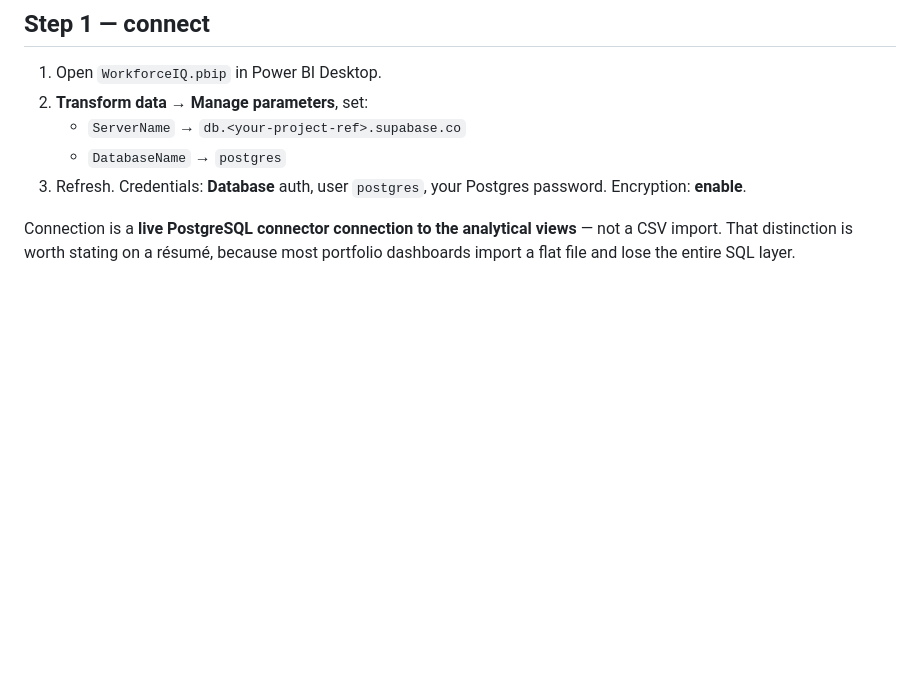
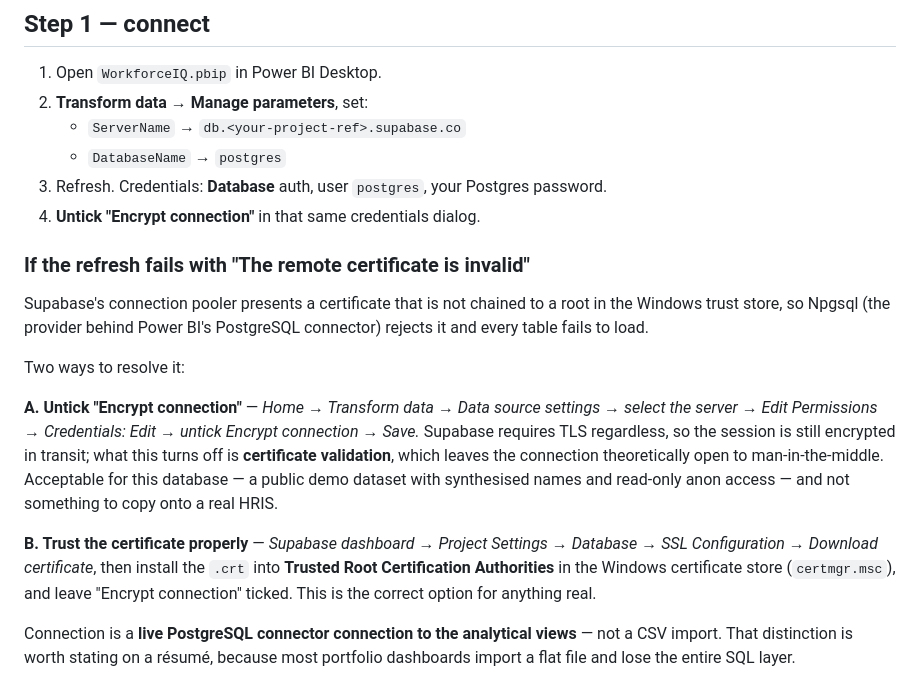
Before and after one commit to Vuday3336/WorkforceIQ--Analysis, a Markdown page: powerbi/REPORT_BUILD_GUIDE.md, the part around the change. Drawn GitHub-style; blank space fills up the shorter version.

Commit message:
docs(bi): document the Supabase TLS certificate failure and both fixes
Refreshing against the Supabase pooler fails every table with 'The remote
certificate is invalid according to the validation procedure' -- the pooler
certificate is not chained to a root in the Windows trust store, so Npgsql
rejects it.

Corrects the previous instruction to enable encryption, and documents both
routes: untick Encrypt connection (fine for this public demo dataset, and
explicit that it disables certificate validation rather than encryption), or
install the Supabase CA into Trusted Root Certification Authorities, which is
the right answer for a real data source.

```diff
--- a/powerbi/REPORT_BUILD_GUIDE.md
+++ b/powerbi/REPORT_BUILD_GUIDE.md
@@ -34,7 +34,30 @@ semantic model — the part that carries the actual analytical work — is compl
    - `ServerName` → `db.<your-project-ref>.supabase.co`
    - `DatabaseName` → `postgres`
 3. Refresh. Credentials: **Database** auth, user `postgres`, your Postgres
-   password. Encryption: **enable**.
+   password.
+4. **Untick "Encrypt connection"** in that same credentials dialog.
+
+### If the refresh fails with "The remote certificate is invalid"
+
+Supabase's connection pooler presents a certificate that is not chained to a
+root in the Windows trust store, so Npgsql (the provider behind Power BI's
+PostgreSQL connector) rejects it and every table fails to load.
+
+Two ways to resolve it:
+
+**A. Untick "Encrypt connection"** — *Home → Transform data → Data source
+settings → select the server → Edit Permissions → Credentials: Edit → untick
+Encrypt connection → Save.* Supabase requires TLS regardless, so the session is
+still encrypted in transit; what this turns off is **certificate validation**,
+which leaves the connection theoretically open to man-in-the-middle. Acceptable
+for this database — a public demo dataset with synthesised names and read-only
+anon access — and not something to copy onto a real HRIS.
+
+**B. Trust the certificate properly** — *Supabase dashboard → Project Settings →
+Database → SSL Configuration → Download certificate*, then install the `.crt`
+into **Trusted Root Certification Authorities** in the Windows certificate store
+(`certmgr.msc`), and leave "Encrypt connection" ticked. This is the correct
+option for anything real.
 
 Connection is a **live PostgreSQL connector connection to the analytical views**
 — not a CSV import. That distinction is worth stating on a résumé, because most
```
